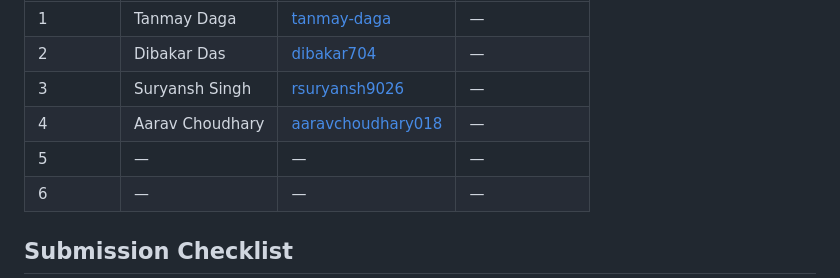
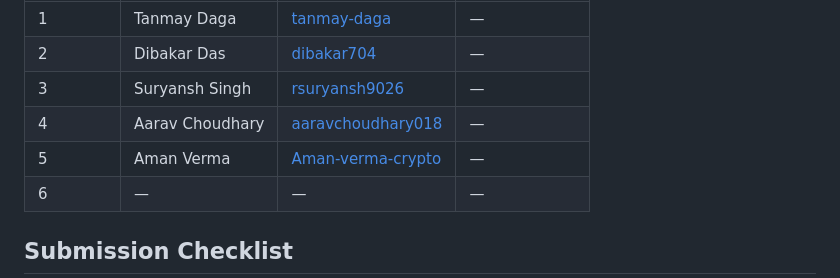
Before and after one commit to aaravchoudhary018/FireTech-, a Markdown page: README.md, the part around the change. Drawn GitHub-style.

Commit message:
Add Aman Verma to team

```diff
--- a/README.md
+++ b/README.md
@@ -372,7 +372,7 @@ Six-member team. Names and usernames are recorded only when supplied; contributi
 | 2 | Dibakar Das | [dibakar704](https://github.com/dibakar704) | — |
 | 3 | Suryansh Singh | [rsuryansh9026](https://github.com/rsuryansh9026) | — |
 | 4 | Aarav Choudhary | [aaravchoudhary018](https://github.com/aaravchoudhary018) | — |
-| 5 | — | — | — |
+| 5 | Aman Verma | [Aman-verma-crypto](https://github.com/Aman-verma-crypto) | — |
 | 6 | — | — | — |
 
 ## Submission Checklist
```
